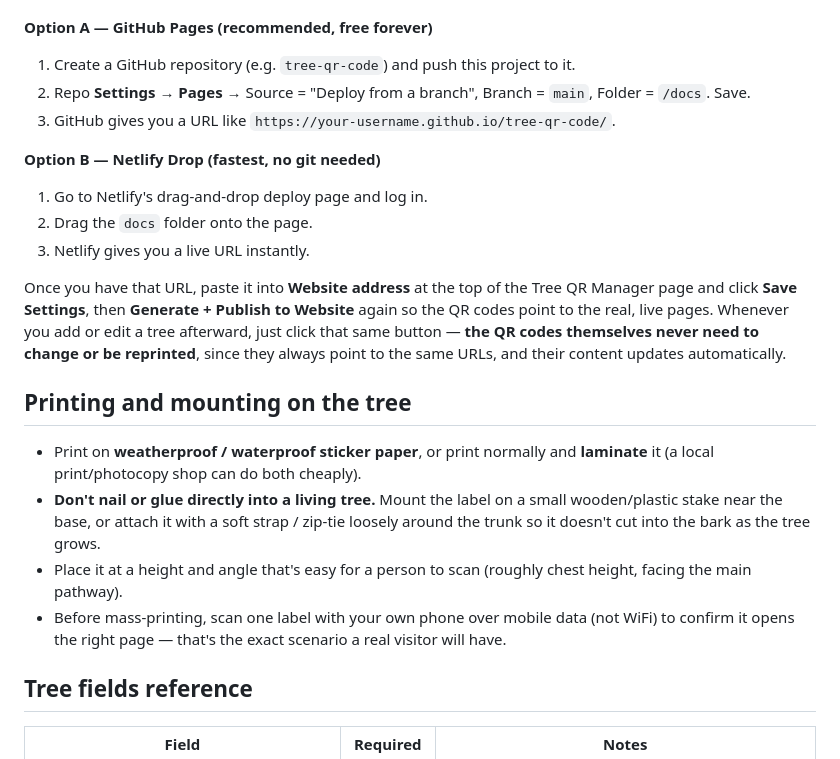
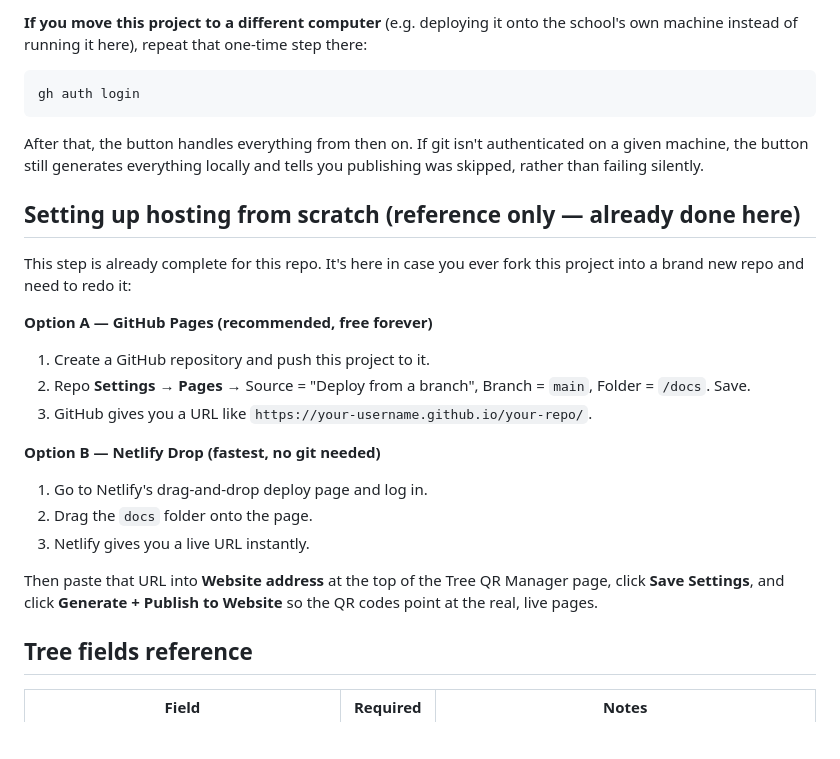
Before and after one commit to RohitLambade/tree-qr-code, a Markdown page: README.md, the part around one of its changes. Drawn GitHub-style; blank space fills up the shorter version.

````diff
--- a/README.md
+++ b/README.md
@@ -76,35 +96,32 @@ one-time setup, typically done once by whoever is comfortable with it:
+**If you move this project to a different computer** (e.g. deploying it onto
+the school's own machine instead of running it here), repeat that one-time
+step there:
+```bash
+gh auth login
+```
+After that, the button handles everything from then on. If git isn't
+authenticated on a given machine, the button still generates everything
+locally and tells you publishing was skipped, rather than failing silently.
+
+## Setting up hosting from scratch (reference only — already done here)
+
+This step is already complete for this repo. It's here in case you ever fork
+this project into a brand new repo and need to redo it:
 
 **Option A — GitHub Pages (recommended, free forever)**
-1. Create a GitHub repository (e.g. `tree-qr-code`) and push this project to it.
+1. Create a GitHub repository and push this project to it.
 2. Repo **Settings → Pages** → Source = "Deploy from a branch", Branch =
    `main`, Folder = `/docs`. Save.
-3. GitHub gives you a URL like `https://your-username.github.io/tree-qr-code/`.
+3. GitHub gives you a URL like `https://your-username.github.io/your-repo/`.
 
 **Option B — Netlify Drop (fastest, no git needed)**
 1. Go to Netlify's drag-and-drop deploy page and log in.
 2. Drag the `docs` folder onto the page.
 3. Netlify gives you a live URL instantly.
 
-Once you have that URL, paste it into **Website address** at the top of the
-Tree QR Manager page and click **Save Settings**, then **Generate + Publish
-to Website** again so the QR codes point to the real, live pages. Whenever
-you add or edit a tree afterward, just click that same button — **the QR
-codes themselves never need to change or be reprinted**, since they always
-point to the same URLs, and their content updates automatically.
-
-## Printing and mounting on the tree
-
-- Print on **weatherproof / waterproof sticker paper**, or print normally and
-  **laminate** it (a local print/photocopy shop can do both cheaply).
-- **Don't nail or glue directly into a living tree.** Mount the label on a
-  small wooden/plastic stake near the base, or attach it with a soft strap /
-  zip-tie loosely around the trunk so it doesn't cut into the bark as the
-  tree grows.
-- Place it at a height and angle that's easy for a person to scan (roughly
-  chest height, facing the main pathway).
-- Before mass-printing, scan one label with your own phone over mobile data
-  (not WiFi) to confirm it opens the right page — that's the exact scenario
-  a real visitor will have.
+Then paste that URL into **Website address** at the top of the Tree QR
+Manager page, click **Save Settings**, and click **Generate + Publish to
+Website** so the QR codes point at the real, live pages.
 
 ## Tree fields reference
 
````
Also changed, not shown: other parts of README.md (+78 -58 lines).
